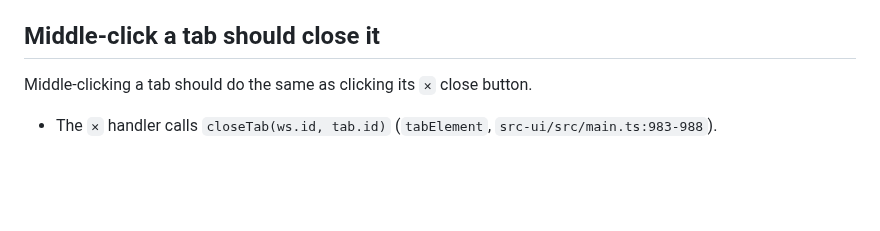
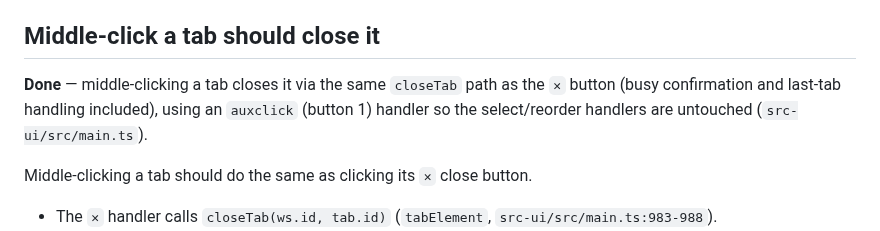
Before and after one commit to ruannnebornman/muis, a Markdown page: docs/bugfixes.md, the part around the change. GitHub-like rendering; blank space fills up the shorter version.

Commit message:
Mark middle-click tab close as done

```diff
--- a/docs/bugfixes.md
+++ b/docs/bugfixes.md
@@ -99,6 +99,11 @@ right (most right).
   `docs/features.md`.
 
 ## Middle-click a tab should close it
+
+**Done** — middle-clicking a tab closes it via the same `closeTab` path as
+the `✕` button (busy confirmation and last-tab handling included), using an
+`auxclick` (button 1) handler so the select/reorder handlers are untouched
+(`src-ui/src/main.ts`).
 
 Middle-clicking a tab should do the same as clicking its `✕` close
 button.
```
